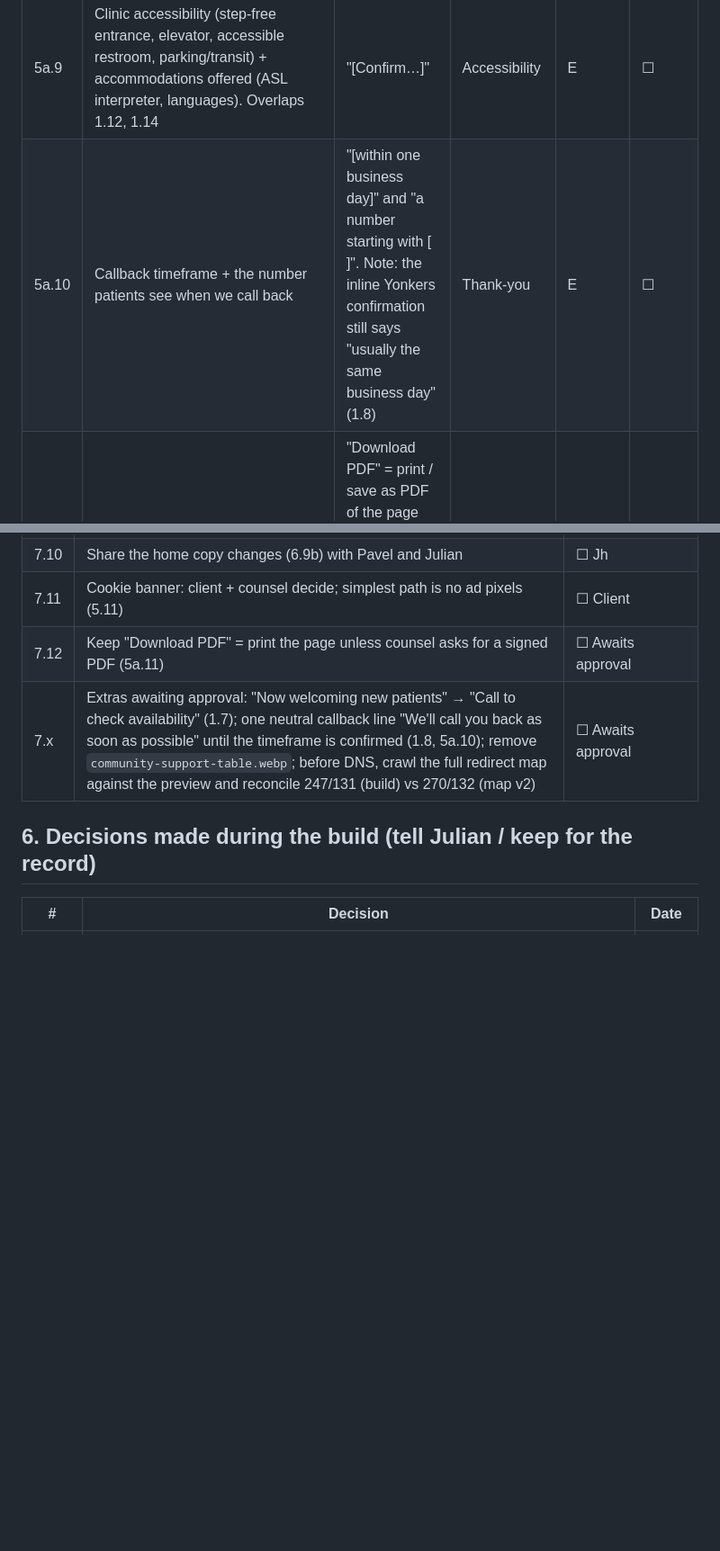
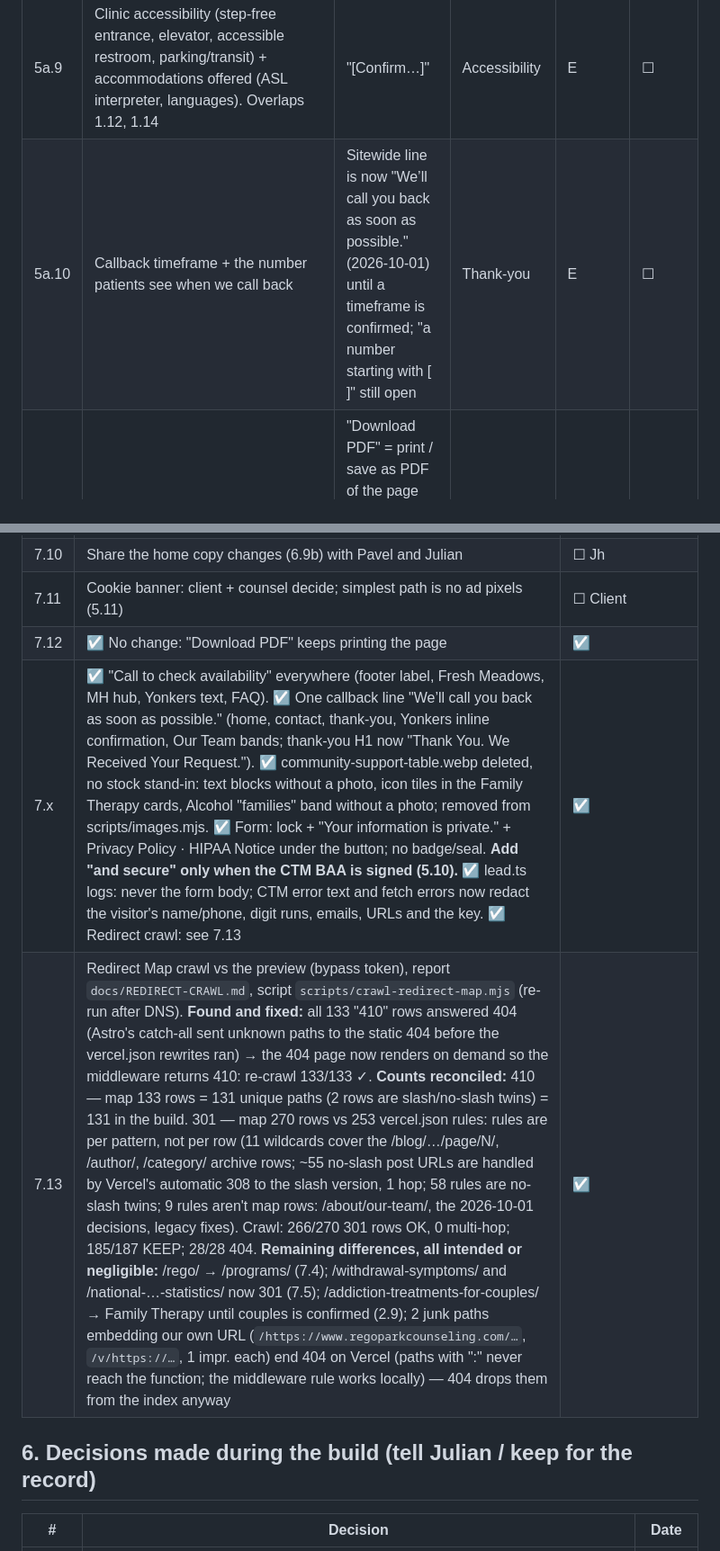
Before and after one commit to jhonatan-code/rego-park-counseling, a Markdown page: docs/PENDING.md, 2 parts joined by grey strips. Shown at 90% size. Drawn GitHub-style; blank space fills up the shorter version.

```diff
--- a/docs/PENDING.md
+++ b/docs/PENDING.md
@@ -174,7 +174,7 @@ Last update: 2026-10-01 (after the Remaining Pages brief, and `docs/DECISIONS-20
 | 5a.7 | Ad pixels in use? (Privacy Policy "How We Use Information" bracket; HHS tracking-tech guidance). Overlaps 5.11 | Bracket kept | Privacy Policy | O / ads | ☐ |
 | 5a.8 | Calls recorded? Overlaps 5.12 | Bracket kept | Privacy Policy | O | ☐ |
 | 5a.9 | Clinic accessibility (step-free entrance, elevator, accessible restroom, parking/transit) + accommodations offered (ASL interpreter, languages). Overlaps 1.12, 1.14 | "[Confirm…]" | Accessibility | E | ☐ |
-| 5a.10 | Callback timeframe + the number patients see when we call back | "[within one business day]" and "a number starting with [ ]". Note: the inline Yonkers confirmation still says "usually the same business day" (1.8) | Thank-you | E | ☐ |
+| 5a.10 | Callback timeframe + the number patients see when we call back | Sitewide line is now "We’ll call you back as soon as possible." (2026-10-01) until a timeframe is confirmed; "a number starting with [ ]" still open | Thank-you | E | ☐ |
 | 5a.11 | Real PDF of the NPP for the clinics | "Download PDF" = print / save as PDF of the page (cannot drift from the web text). Replace with a file only if counsel wants a signed PDF | HIPAA Notice | counsel | ☐ FYI |
 | 5a.12 | Accessibility check on every template before launch (brief build note) | 2026-10-01: axe (WCAG 2.0/2.1 A+AA) clean on the 6 new pages, desktop + HIPAA mobile. The other templates are not checked yet: the statement may only claim what they pass | Jh | ◐ |
 | 5a.13 | GA4: `page_not_found` (param `page_path`, no query string) pushed on the 404; needs a GTM tag + GA4 custom dimension. tracking.md is still BLOCKED (event taxonomy) | Pushed to dataLayer | Jh / O | ☐ |
@@ -195,7 +195,8 @@ Last update: 2026-10-01 (after the Remaining Pages brief, and `docs/DECISIONS-20
 | 7.10 | Share the home copy changes (6.9b) with Pavel and Julian | ☐ Jh |
 | 7.11 | Cookie banner: client + counsel decide; simplest path is no ad pixels (5.11) | ☐ Client |
-| 7.12 | Keep "Download PDF" = print the page unless counsel asks for a signed PDF (5a.11) | ☐ Awaits approval |
-| 7.x | Extras awaiting approval: "Now welcoming new patients" → "Call to check availability" (1.7); one neutral callback line "We'll call you back as soon as possible" until the timeframe is confirmed (1.8, 5a.10); remove `community-support-table.webp`; before DNS, crawl the full redirect map against the preview and reconcile 247/131 (build) vs 270/132 (map v2) | ☐ Awaits approval |
+| 7.12 | ☑ No change: "Download PDF" keeps printing the page | ☑ |
+| 7.x | ☑ "Call to check availability" everywhere (footer label, Fresh Meadows, MH hub, Yonkers text, FAQ). ☑ One callback line "We’ll call you back as soon as possible." (home, contact, thank-you, Yonkers inline confirmation, Our Team bands; thank-you H1 now "Thank You. We Received Your Request."). ☑ community-support-table.webp deleted, no stock stand-in: text blocks without a photo, icon tiles in the Family Therapy cards, Alcohol "families" band without a photo; removed from scripts/images.mjs. ☑ Form: lock + "Your information is private." + Privacy Policy · HIPAA Notice under the button; no badge/seal. **Add "and secure" only when the CTM BAA is signed (5.10).** ☑ lead.ts logs: never the form body; CTM error text and fetch errors now redact the visitor's name/phone, digit runs, emails, URLs and the key. ☑ Redirect crawl: see 7.13 | ☑ |
+| 7.13 | Redirect Map crawl vs the preview (bypass token), report `docs/REDIRECT-CRAWL.md`, script `scripts/crawl-redirect-map.mjs` (re-run after DNS). **Found and fixed:** all 133 "410" rows answered 404 (Astro's catch-all sent unknown paths to the static 404 before the vercel.json rewrites ran) → the 404 page now renders on demand so the middleware returns 410: re-crawl 133/133 ✓. **Counts reconciled:** 410 — map 133 rows = 131 unique paths (2 rows are slash/no-slash twins) = 131 in the build. 301 — map 270 rows vs 253 vercel.json rules: rules are per pattern, not per row (11 wildcards cover the /blog/…/page/N/, /author/, /category/ archive rows; ~55 no-slash post URLs are handled by Vercel's automatic 308 to the slash version, 1 hop; 58 rules are no-slash twins; 9 rules aren't map rows: /about/our-team/, the 2026-10-01 decisions, legacy fixes). Crawl: 266/270 301 rows OK, 0 multi-hop; 185/187 KEEP; 28/28 404. **Remaining differences, all intended or negligible:** /rego/ → /programs/ (7.4); /withdrawal-symptoms/ and /national-…-statistics/ now 301 (7.5); /addiction-treatments-for-couples/ → Family Therapy until couples is confirmed (2.9); 2 junk paths embedding our own URL (`/https://www.regoparkcounseling.com/…`, `/v/https://…`, 1 impr. each) end 404 on Vercel (paths with ":" never reach the function; the middleware rule works locally) — 404 drops them from the index anyway | ☑ |
 
 ## 6. Decisions made during the build (tell Julian / keep for the record)
 
```
Also changed, not shown: other parts of docs/PENDING.md (+8 -8 lines), docs/DECISIONS-2026-10-01.md (+21 -0 lines).
